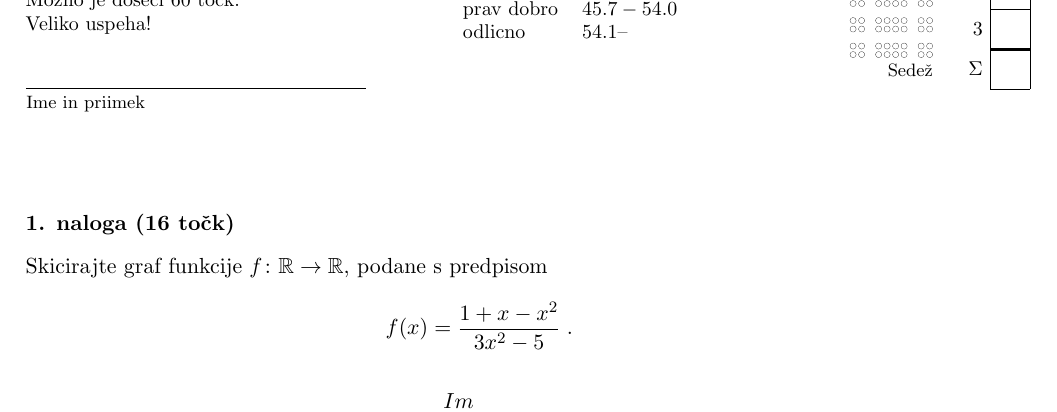
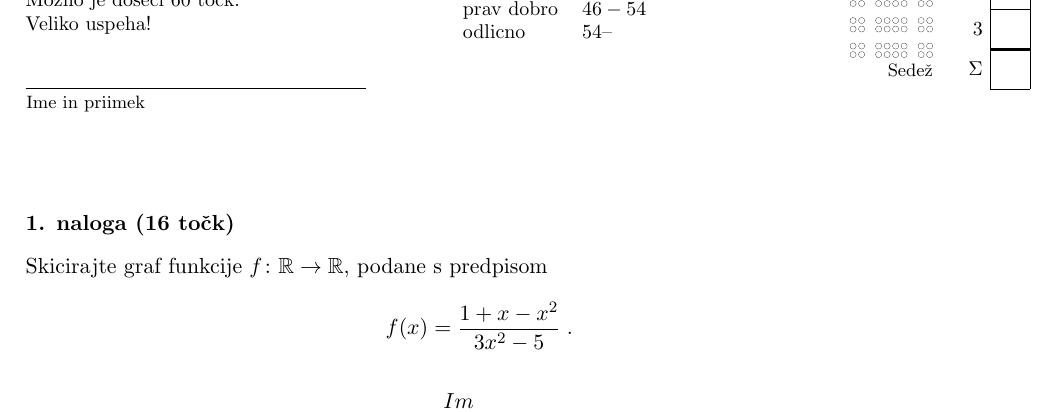
Before and after one commit to borbregant/izpitgimnazija, a LaTeX document (vzorec.tex, which reads izpit.cls): part of page 1 of 3, cut so that both start at the same text. Compiled offline with pdfLaTeX.

```diff
--- a/izpit.cls
+++ b/izpit.cls
@@ -113,6 +113,8 @@
 \RequirePackage{geometry}
 \RequirePackage{tikz}
 \RequirePackage{pgfplots}
+\RequirePackage{float}
+\RequirePackage[gen]{eurosym}
 
 %------------------------------------------------------------------------(end)
 %                                Dimenzije
--- a/vzorec.tex
+++ b/vzorec.tex
@@ -19,13 +19,13 @@
 \ADD{\dobro}{\tempepsilon}{\dobroplus}
 \ADD{\pravdobro}{\tempepsilon}{\pravdobroplus}
 \ADD{\odlicno}{\tempepsilon}{\odlicnoplus}
-\ROUND[1]{\dobroplus}{\dobroplus}
-\ROUND[1]{\pravdobroplus}{\pravdobroplus}
-\ROUND[1]{\odlicnoplus}{\odlicnoplus}
-\ROUND[1]{\zadostno}{\zadostno}
-\ROUND[1]{\dobro}{\dobro}
-\ROUND[1]{\pravdobro}{\pravdobro}
-\ROUND[1]{\odlicno}{\odlicno}\begin{small}
+\ROUND[0]{\dobroplus}{\dobroplus}
+\ROUND[0]{\pravdobroplus}{\pravdobroplus}
+\ROUND[0]{\odlicnoplus}{\odlicnoplus}
+\ROUND[0]{\zadostno}{\zadostno}
+\ROUND[0]{\dobro}{\dobro}
+\ROUND[0]{\pravdobro}{\pravdobro}
+\ROUND[0]{\odlicno}{\odlicno}\begin{small}
  \PlaceText{100mm}{33mm}{\begin{tabular}{ll}
     \multicolumn{2}{c}{\textbf{Kriterij ocenjevanja}} \\[0.5ex]
     Ocena & Tocke \\ \hline
```
Also changed, not shown: vzorec.tex (2 more changed lines).
